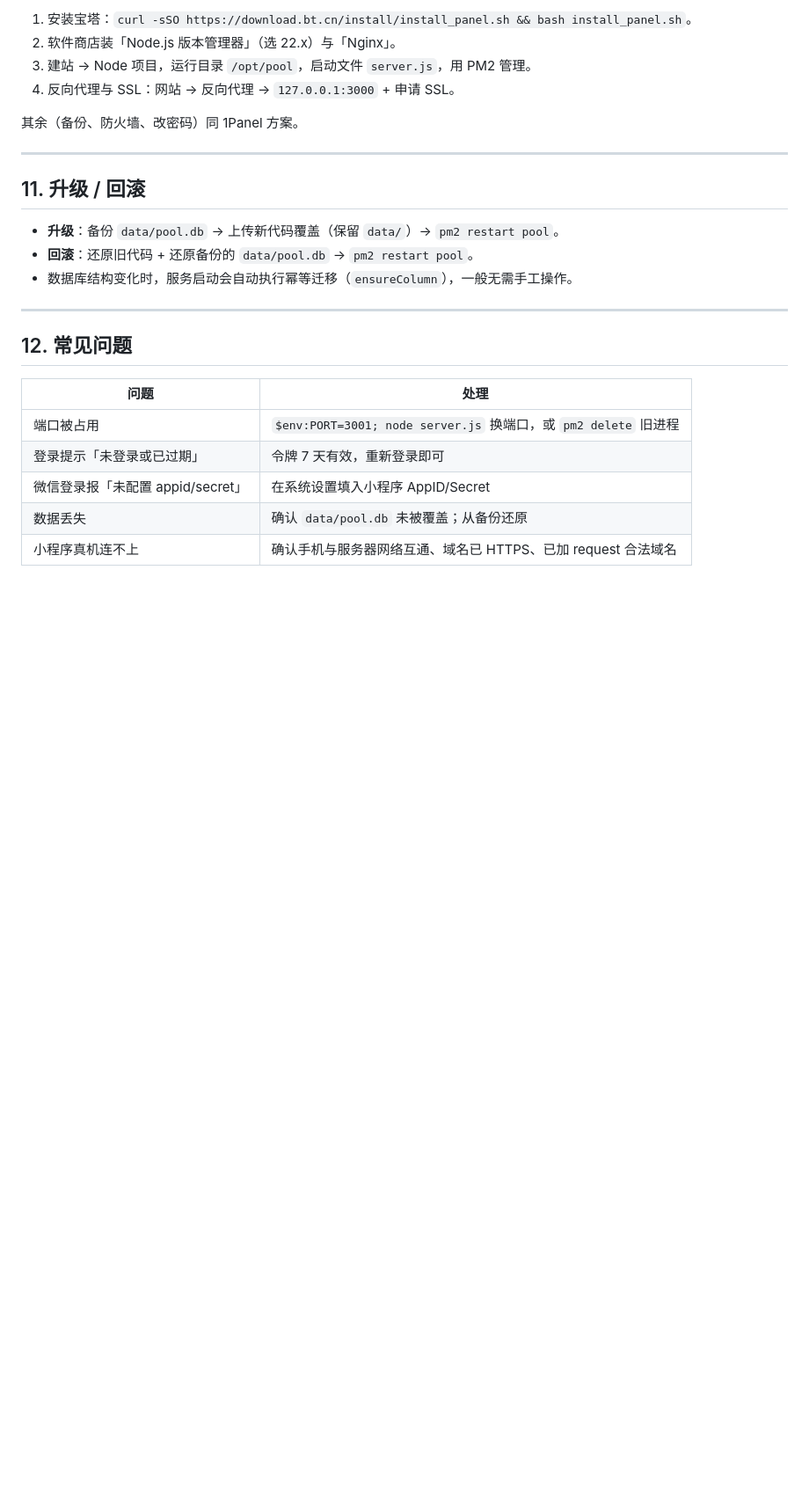
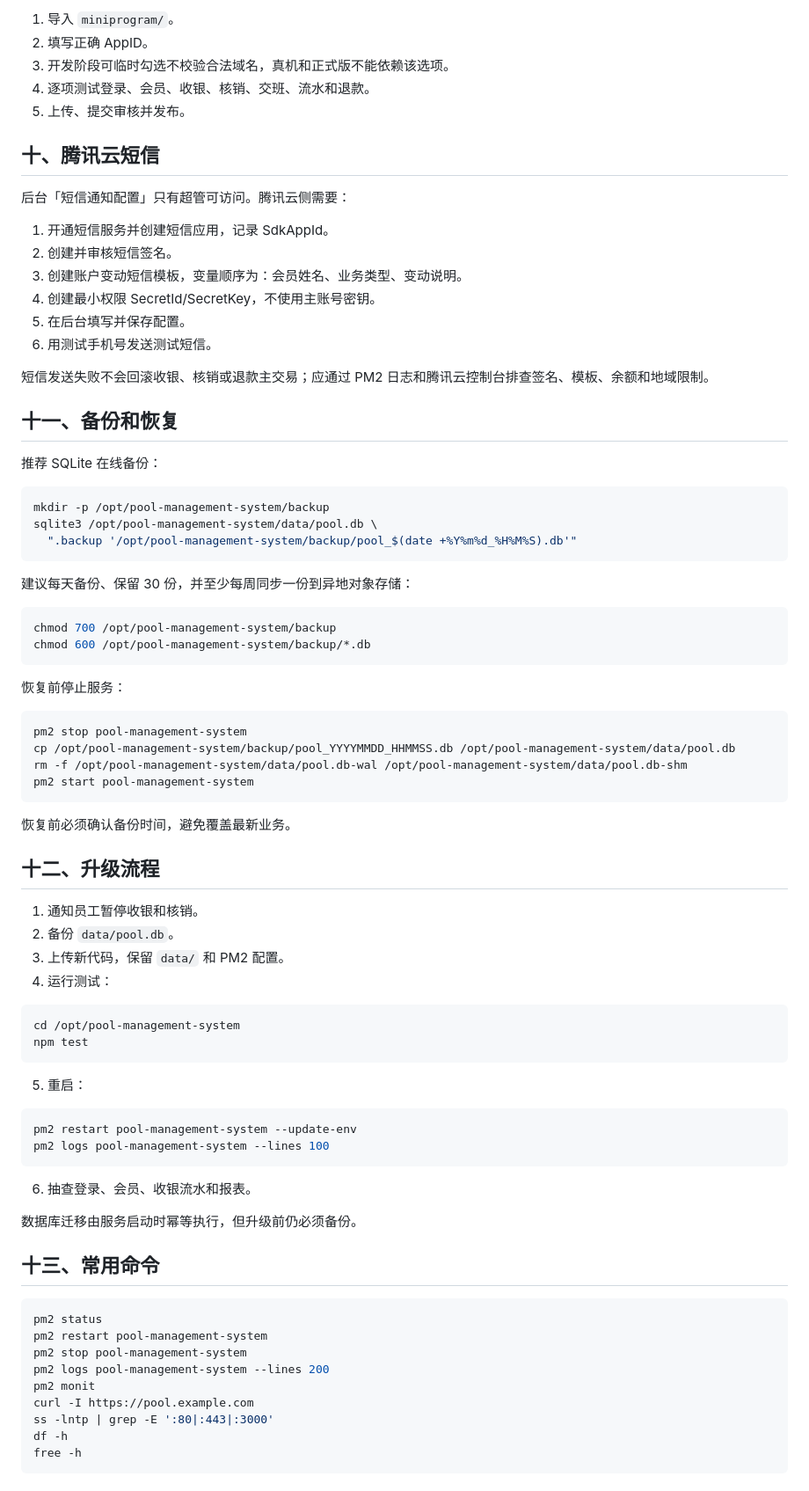
Before and after one commit to zarkinkamler468-glitch/yongchi, a Markdown page: DEPLOYMENT.md, the part around one of its changes. Shown at 88% size. GitHub-like rendering; blank space fills up the shorter version.

````diff
--- a/DEPLOYMENT.md
+++ b/DEPLOYMENT.md
@@ -171,27 +256,85 @@ ls -t backup/pool_*.db | tail -n +31 | xargs -r rm -f
 
-1. 安装宝塔：`curl -sSO https://download.bt.cn/install/install_panel.sh && bash install_panel.sh`。
-2. 软件商店装「Node.js 版本管理器」（选 22.x）与「Nginx」。
-3. 建站 → Node 项目，运行目录 `/opt/pool`，启动文件 `server.js`，用 PM2 管理。
-4. 反向代理与 SSL：网站 → 反向代理 → `127.0.0.1:3000` + 申请 SSL。
+1. 导入 `miniprogram/`。
+2. 填写正确 AppID。
+3. 开发阶段可临时勾选不校验合法域名，真机和正式版不能依赖该选项。
+4. 逐项测试登录、会员、收银、核销、交班、流水和退款。
+5. 上传、提交审核并发布。
 
-其余（备份、防火墙、改密码）同 1Panel 方案。
+## 十、腾讯云短信
 
----
+后台「短信通知配置」只有超管可访问。腾讯云侧需要：
 
-## 11. 升级 / 回滚
+1. 开通短信服务并创建短信应用，记录 SdkAppId。
+2. 创建并审核短信签名。
+3. 创建账户变动短信模板，变量顺序为：会员姓名、业务类型、变动说明。
+4. 创建最小权限 SecretId/SecretKey，不使用主账号密钥。
+5. 在后台填写并保存配置。
+6. 用测试手机号发送测试短信。
 
-- **升级**：备份 `data/pool.db` → 上传新代码覆盖（保留 `data/`）→ `pm2 restart pool`。
-- **回滚**：还原旧代码 + 还原备份的 `data/pool.db` → `pm2 restart pool`。
-- 数据库结构变化时，服务启动会自动执行幂等迁移（`ensureColumn`），一般无需手工操作。
+短信发送失败不会回滚收银、核销或退款主交易；应通过 PM2 日志和腾讯云控制台排查签名、模板、余额和地域限制。
 
----
+## 十一、备份和恢复
 
-## 12. 常见问题
+推荐 SQLite 在线备份：
 
-| 问题 | 处理 |
-| --- | --- |
-| 端口被占用 | `$env:PORT=3001; node server.js` 换端口，或 `pm2 delete` 旧进程 |
-| 登录提示「未登录或已过期」 | 令牌 7 天有效，重新登录即可 |
-| 微信登录报「未配置 appid/secret」 | 在系统设置填入小程序 AppID/Secret |
-| 数据丢失 | 确认 `data/pool.db` 未被覆盖；从备份还原 |
-| 小程序真机连不上 | 确认手机与服务器网络互通、域名已 HTTPS、已加 request 合法域名 |
+```bash
+mkdir -p /opt/pool-management-system/backup
+sqlite3 /opt/pool-management-system/data/pool.db \
+  ".backup '/opt/pool-management-system/backup/pool_$(date +%Y%m%d_%H%M%S).db'"
+```
+
+建议每天备份、保留 30 份，并至少每周同步一份到异地对象存储：
+
+```bash
+chmod 700 /opt/pool-management-system/backup
+chmod 600 /opt/pool-management-system/backup/*.db
+```
+
+恢复前停止服务：
+
+```bash
+pm2 stop pool-management-system
+cp /opt/pool-management-system/backup/pool_YYYYMMDD_HHMMSS.db /opt/pool-management-system/data/pool.db
+rm -f /opt/pool-management-system/data/pool.db-wal /opt/pool-management-system/data/pool.db-shm
+pm2 start pool-management-system
+```
+
+恢复前必须确认备份时间，避免覆盖最新业务。
+
+## 十二、升级流程
+
+1. 通知员工暂停收银和核销。
+2. 备份 `data/pool.db`。
+3. 上传新代码，保留 `data/` 和 PM2 配置。
+4. 运行测试：
+
+```bash
+cd /opt/pool-management-system
+npm test
+```
+
+5. 重启：
+
+```bash
+pm2 restart pool-management-system --update-env
+pm2 logs pool-management-system --lines 100
+```
+
+6. 抽查登录、会员、收银流水和报表。
+
+数据库迁移由服务启动时幂等执行，但升级前仍必须备份。
+
+## 十三、常用命令
+
+```bash
+pm2 status
+pm2 restart pool-management-system
+pm2 stop pool-management-system
+pm2 logs pool-management-system --lines 200
+pm2 monit
+curl -I https://pool.example.com
+ss -lntp | grep -E ':80|:443|:3000'
+df -h
+free -h
+```
+
````
Also changed, not shown: other parts of DEPLOYMENT.md (+220 -95 lines).
